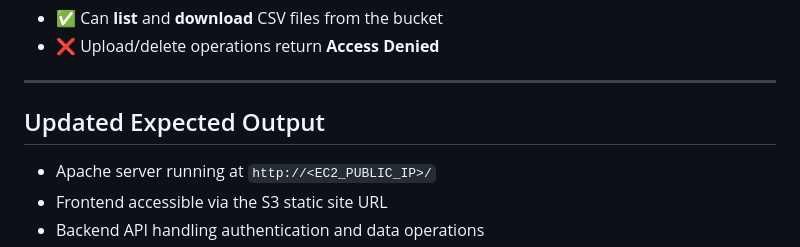
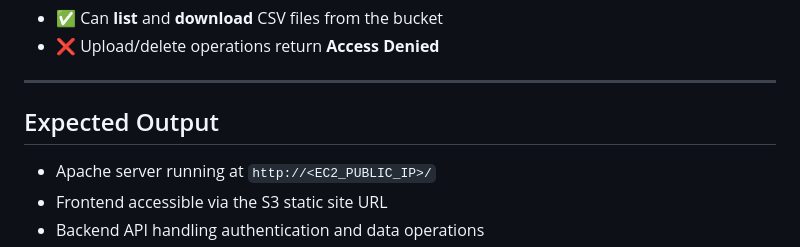
Before and after one commit to VinayakGubber/SFP, a Markdown page: README.md, the part around one of its changes. Drawn GitHub-style.

```diff
--- a/README.md
+++ b/README.md
@@ -325,7 +326,7 @@ Enable **read-only access** to feedback CSV files stored in the S3 bucket withou
 
 ---
 
-## Updated Expected Output
+## Expected Output
 
 * Apache server running at `http://<EC2_PUBLIC_IP>/`
 * Frontend accessible via the S3 static site URL
```
Also changed, not shown: other parts of README.md (+7 -6 lines).
